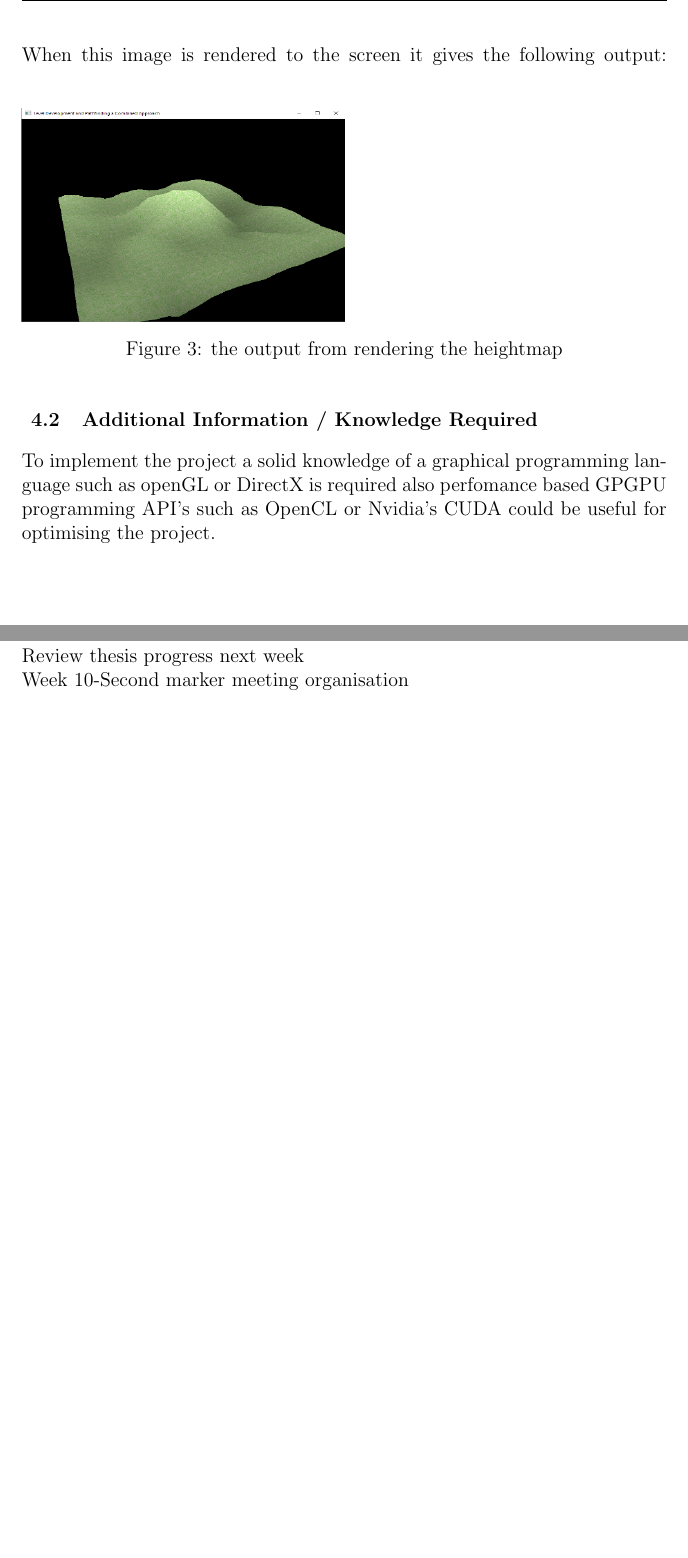
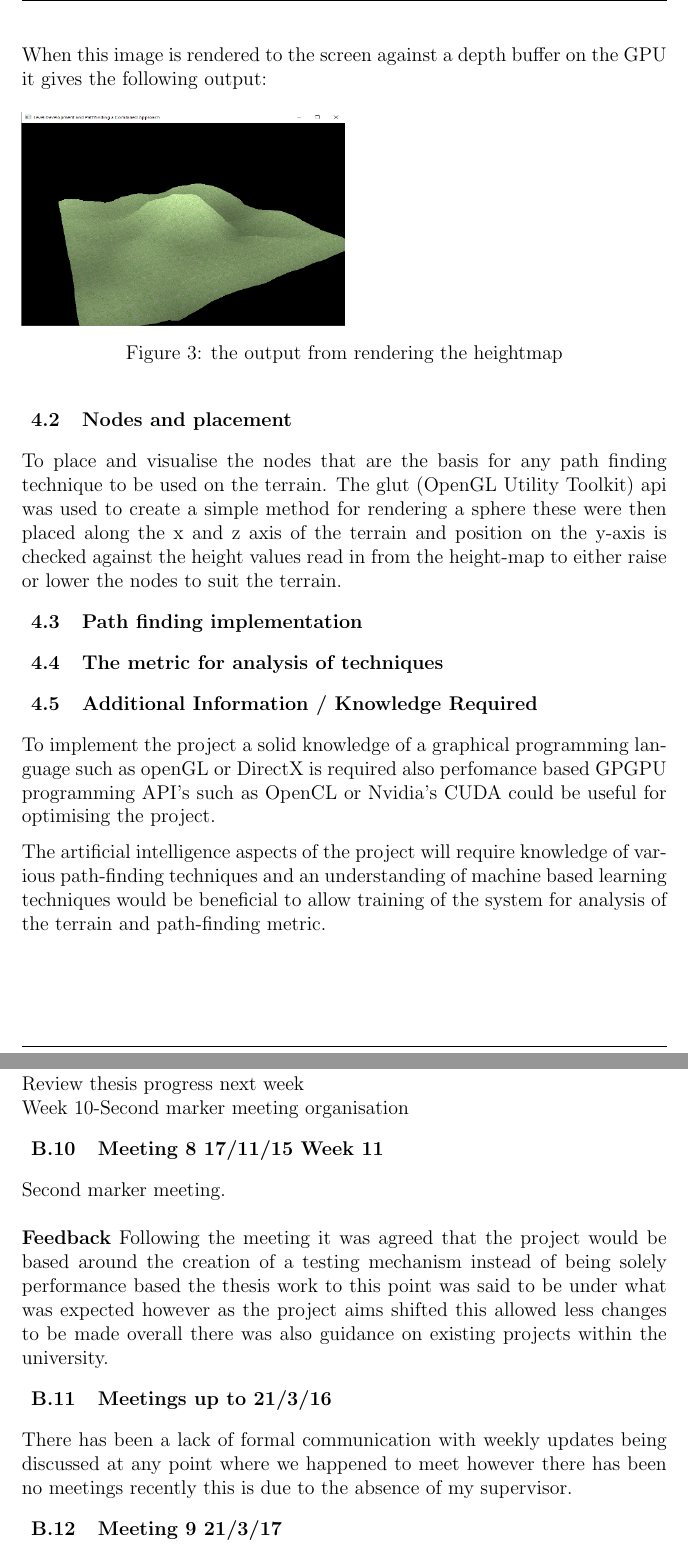
Before and after one commit to nn1098/Thesis-backup, a LaTeX thesis (Thesis/Dissertation/Dissertation.tex, which reads Thesis/Dissertation/Meeting-Record/Meetings.tex): two parts of pages 21 and 37 of 37, joined at a grey line, cut so that both start at the same text, the shorter picture padded with empty space. The pictures show the PDF file Thesis/Dissertation/Dissertation.pdf that the author committed with the source.

Commit message:
working on expansion of lit review added methodology sections

```diff
--- a/Thesis/Dissertation/Dissertation.tex
+++ b/Thesis/Dissertation/Dissertation.tex
@@ -139,15 +140,24 @@ This external library generates different types of noise as shown by figure \ref
 \end{figure}
 
 \pagebreak
-When this image is rendered to the screen it gives the following output:
+When this image is rendered to the screen against a depth buffer on the GPU it gives the following output:
 \begin{figure}[ht!]
 	\includegraphics[width=0.5\textwidth]{images/Heightmap-output}
 	\caption{the output from rendering the heightmap} \label{heightmap}
 \end{figure}
 
+\subsection{Nodes and placement}
+To place and visualise the nodes that are the basis for any path finding technique to be used on the terrain. The glut (OpenGL Utility Toolkit) api was used to create a simple method for rendering a sphere these were then placed along the x and z axis of the terrain and position on the y-axis is checked against the height values read in from the height-map to either raise or lower the nodes to suit the terrain.
+
+\subsection{Path finding implementation}
+
+
+\subsection{The metric for analysis of techniques}
 
 \subsection{Additional Information / Knowledge Required}
 To implement the project a solid knowledge of a graphical programming language such as openGL or DirectX is required also perfomance based GPGPU programming API's  such as OpenCL or Nvidia's CUDA could be useful for optimising the project.
+
+The artificial intelligence aspects of the project will require knowledge of various path-finding techniques and an understanding of machine based learning techniques would be beneficial to allow training of the system for analysis of the terrain and path-finding metric.
 \newpage
 \section{Testing and results}
 \begin{tabular}{|p{0.8cm}|p{2cm}|p{5cm}|p{1.4cm}|p{2cm}|}
--- a/Thesis/Dissertation/Meeting-Record/Meetings.tex
+++ b/Thesis/Dissertation/Meeting-Record/Meetings.tex
@@ -100,3 +100,14 @@ Re-done blog/website (more structured)
 \\\\\textbf{Comments}\\
 Review thesis progress next week\\
 Week 10-Second marker meeting organisation
+
+\subsection{Meeting 8 17/11/15 Week 11}
+Second marker meeting.\\\\
+\textbf{Feedback}
+Following the meeting it was agreed that the project would be based around the creation of a testing mechanism instead of being solely performance based the thesis work to this point was said to be under what was expected however as the project aims shifted this allowed less changes to be made overall there was also guidance on existing projects within the university.
+
+
+\subsection{Meetings up to 21/3/16}
+There has been a lack of formal communication with weekly updates being discussed at any point where we happened to meet however there has been no meetings recently this is due to the absence of my supervisor.
+
+\subsection{Meeting 9 21/3/17}
```
Also changed, not shown: Thesis/Dissertation/Literature-Review/Literature-Review-Draft.tex (+3 -4 lines), Thesis/Dissertation/Dissertation.pdf, Thesis/Dissertation/Dissertation.tex (7 more changed lines), Thesis/Dissertation/Meeting-Record/Meetings.tex (2 more changed lines).
